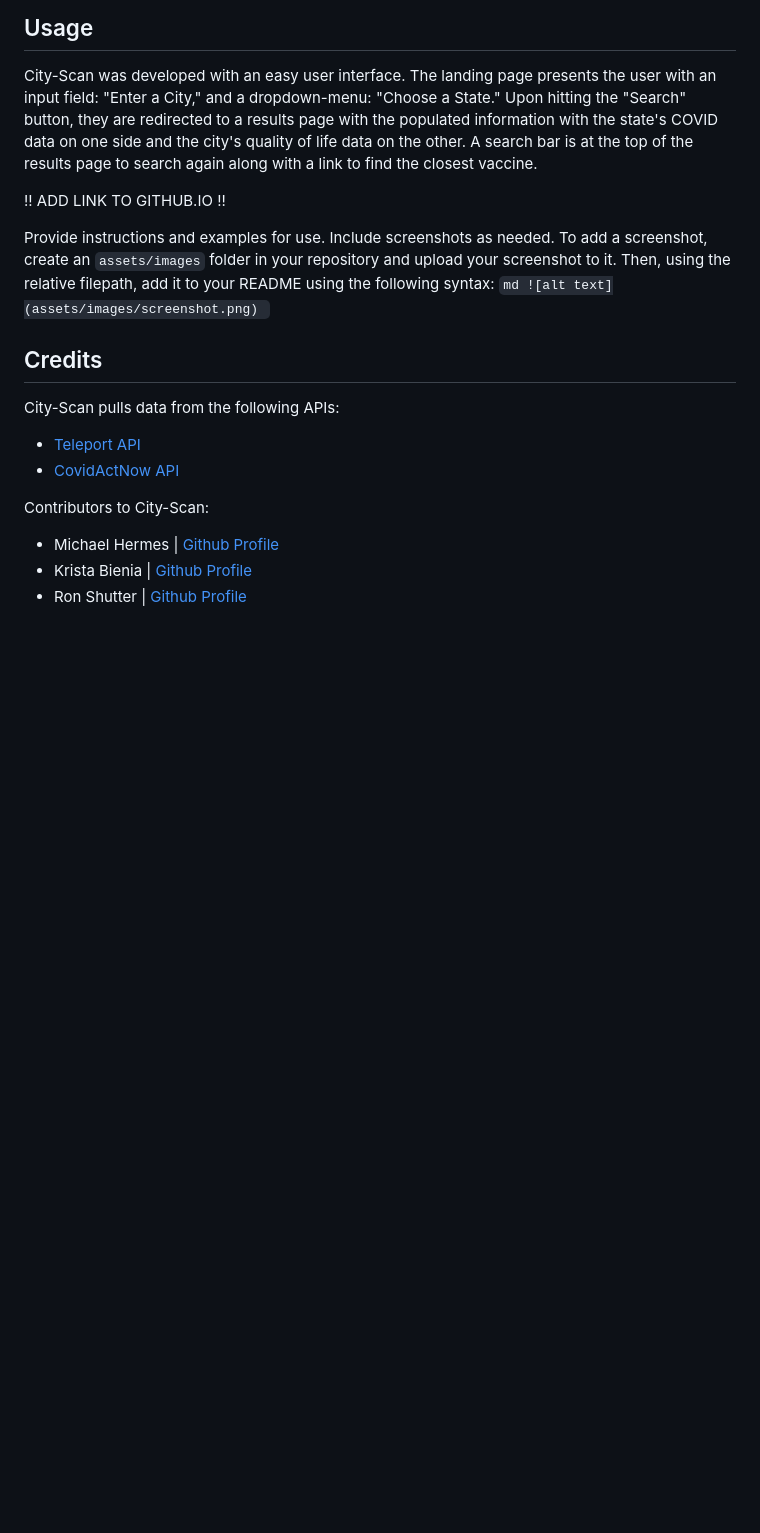
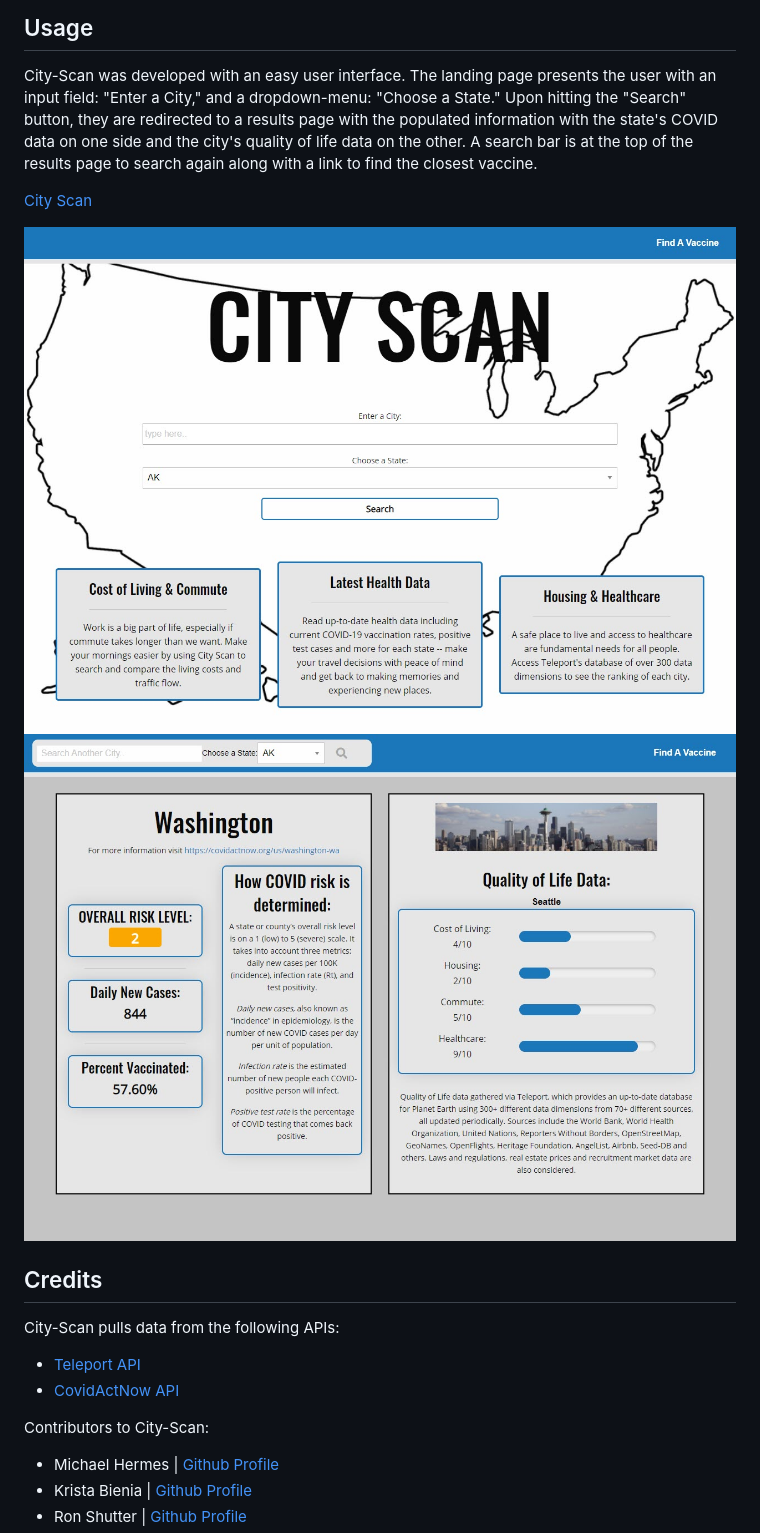
Before and after one commit to MichaelHermes/City-Scan, a Markdown page: README.md, the part around the change. Drawn GitHub-style; pictures changed too: assets/img/City-Scan-Landing.jpg (added), assets/img/City-Scan-Results.jpg (added); blank space fills up the shorter version.

Commit message:
Update README with github.io link and images.

```diff
--- a/README.md
+++ b/README.md
@@ -10,11 +10,10 @@ We built this project to create a single-source of information. With so many dif
 
 City-Scan was developed with an easy user interface. The landing page presents the user with an input field: "Enter a City," and a dropdown-menu: "Choose a State." Upon hitting the "Search" button, they are redirected to a results page with the populated information with the state's COVID data on one side and the city's quality of life data on the other. A search bar is at the top of the results page to search again along with a link to find the closest vaccine.
 
-!! ADD LINK TO GITHUB.IO !!
+[City Scan](https://michaelhermes.github.io/City-Scan/)
 
-Provide instructions and examples for use. Include screenshots as needed.
-To add a screenshot, create an `assets/images` folder in your repository and upload your screenshot to it. Then, using the relative filepath, add it to your README using the following syntax:
-`md ![alt text](assets/images/screenshot.png) `
+![City and state form entry with US outline background image](assets/img/City-Scan-Landing.jpg)
+![State-level COVID data next to city-level quality of life data](assets/img/City-Scan-Results.jpg)
 
 ## Credits
 
```
